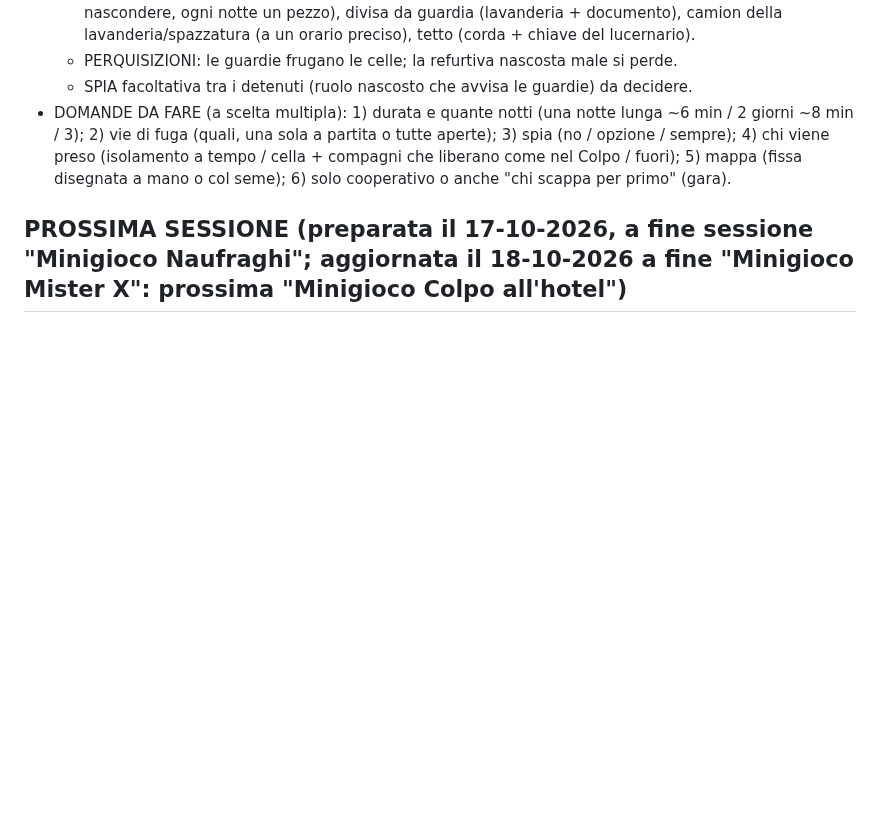
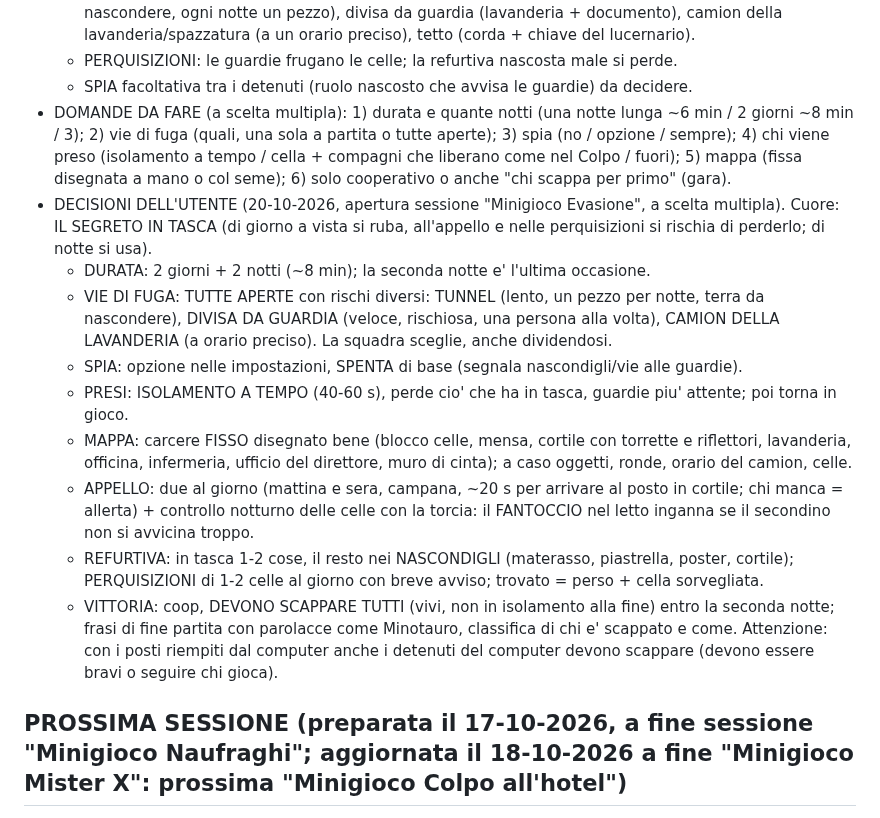
Before and after one commit to tomelleridavide3d-prog/punti-e-linee, a Markdown page: CLAUDE.md, the part around the change. Drawn GitHub-style; blank space fills up the shorter version.

Commit message:
Evasione: decisioni dell'utente in CLAUDE.md
Co-Authored-By: Claude Opus 5.5 <noreply@anthropic.com>

```diff
--- a/CLAUDE.md
+++ b/CLAUDE.md
@@ -306,6 +306,15 @@ Ordine: 1 centro giochi + motore; 2 Infezione + Bomba; 3 Mostro della notte; 4 R
   - PERQUISIZIONI: le guardie frugano le celle; la refurtiva nascosta male si perde.
   - SPIA facoltativa tra i detenuti (ruolo nascosto che avvisa le guardie) da decidere.
 - DOMANDE DA FARE (a scelta multipla): 1) durata e quante notti (una notte lunga ~6 min / 2 giorni ~8 min / 3); 2) vie di fuga (quali, una sola a partita o tutte aperte); 3) spia (no / opzione / sempre); 4) chi viene preso (isolamento a tempo / cella + compagni che liberano come nel Colpo / fuori); 5) mappa (fissa disegnata a mano o col seme); 6) solo cooperativo o anche "chi scappa per primo" (gara).
+- DECISIONI DELL'UTENTE (20-10-2026, apertura sessione "Minigioco Evasione", a scelta multipla). Cuore: IL SEGRETO IN TASCA (di giorno a vista si ruba, all'appello e nelle perquisizioni si rischia di perderlo; di notte si usa).
+  - DURATA: 2 giorni + 2 notti (~8 min); la seconda notte e' l'ultima occasione.
+  - VIE DI FUGA: TUTTE APERTE con rischi diversi: TUNNEL (lento, un pezzo per notte, terra da nascondere), DIVISA DA GUARDIA (veloce, rischiosa, una persona alla volta), CAMION DELLA LAVANDERIA (a orario preciso). La squadra sceglie, anche dividendosi.
+  - SPIA: opzione nelle impostazioni, SPENTA di base (segnala nascondigli/vie alle guardie).
+  - PRESI: ISOLAMENTO A TEMPO (40-60 s), perde cio' che ha in tasca, guardie piu' attente; poi torna in gioco.
+  - MAPPA: carcere FISSO disegnato bene (blocco celle, mensa, cortile con torrette e riflettori, lavanderia, officina, infermeria, ufficio del direttore, muro di cinta); a caso oggetti, ronde, orario del camion, celle.
+  - APPELLO: due al giorno (mattina e sera, campana, ~20 s per arrivare al posto in cortile; chi manca = allerta) + controllo notturno delle celle con la torcia: il FANTOCCIO nel letto inganna se il secondino non si avvicina troppo.
+  - REFURTIVA: in tasca 1-2 cose, il resto nei NASCONDIGLI (materasso, piastrella, poster, cortile); PERQUISIZIONI di 1-2 celle al giorno con breve avviso; trovato = perso + cella sorvegliata.
+  - VITTORIA: coop, DEVONO SCAPPARE TUTTI (vivi, non in isolamento alla fine) entro la seconda notte; frasi di fine partita con parolacce come Minotauro, classifica di chi e' scappato e come. Attenzione: con i posti riempiti dal computer anche i detenuti del computer devono scappare (devono essere bravi o seguire chi gioca).
 
 ## PROSSIMA SESSIONE (preparata il 17-10-2026, a fine sessione "Minigioco Naufraghi"; aggiornata il 18-10-2026 a fine "Minigioco Mister X": prossima "Minigioco Colpo all'hotel")
 - NOMI DELLE SESSIONI (titoli automatici dell'app): la sessione GENERALE (hotel, motore, voce, set, Ciack US) e' "Secondo minigioco di Punti e linee". Le piu' vecchie: "Gioco Punti e linee in Python" (nascita dei quadrettini) e "Linee e quadrettini birichini". I minigiochi: "Minigioco Ruba la bandiera", "Minigioco Nascondino sul set", "Minigioco La Cosa", "Minigioco Naufraghi", "Minigioco Minotauro", "Minigioco Mister X", "Minigioco Colpo all'hotel".
```
